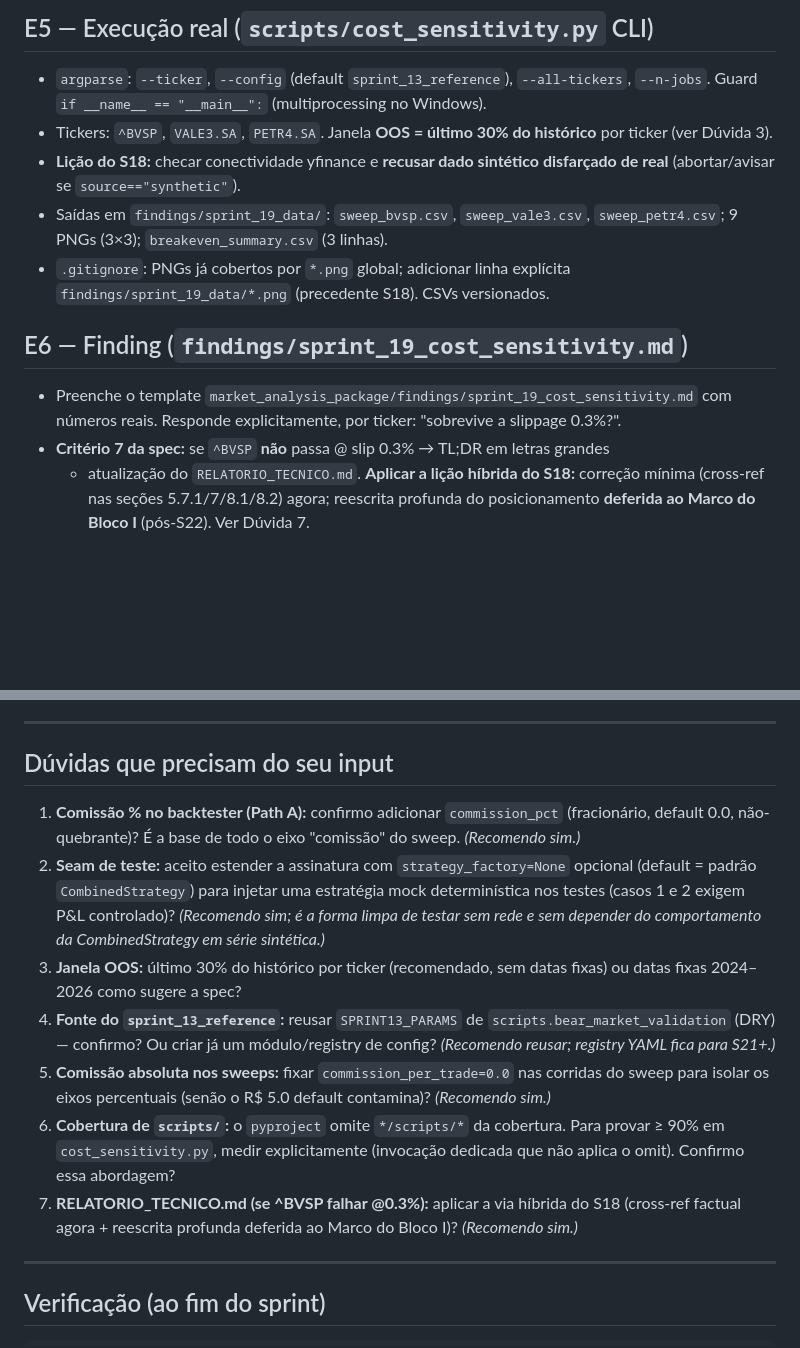
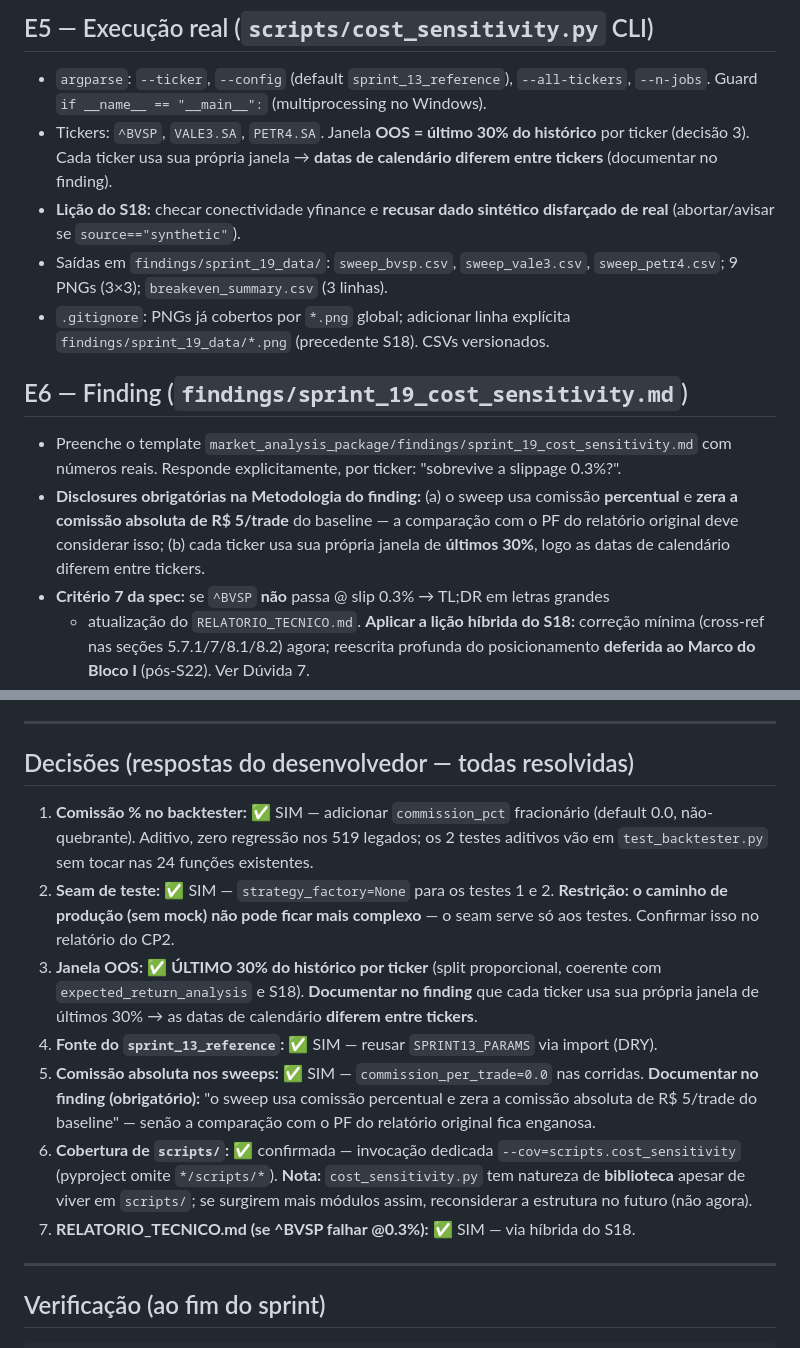
Before and after one commit to JFWOH/market_analysis, a Markdown page: docs/sprint_plans/sprint_19_plan.md, 2 parts joined by grey strips. GitHub-like rendering; blank space fills up the shorter version.

Commit message:
docs(planning): record sprint 19 decisions (last-30% OOS, zeroed abs commission)
Atualiza o plano versionado com as respostas do desenvolvedor as 7 duvidas: decisao 3 (janela OOS = ultimo 30% por ticker, datas de calendario diferem) e decisao 5 (sweep zera commission_per_trade R5 e documenta isso no finding). Demais decisoes registradas como resolvidas. Sprint: 19

```diff
--- a/docs/sprint_plans/sprint_19_plan.md
+++ b/docs/sprint_plans/sprint_19_plan.md
@@ -194,7 +194,8 @@ def find_breakeven_slippage(
 - `argparse`: `--ticker`, `--config` (default `sprint_13_reference`), `--all-tickers`,
   `--n-jobs`. Guard `if __name__ == "__main__":` (multiprocessing no Windows).
 - Tickers: `^BVSP`, `VALE3.SA`, `PETR4.SA`. Janela **OOS = último 30% do histórico**
-  por ticker (ver Dúvida 3).
+  por ticker (decisão 3). Cada ticker usa sua própria janela → **datas de calendário
+  diferem entre tickers** (documentar no finding).
 - **Lição do S18:** checar conectividade yfinance e **recusar dado sintético disfarçado
   de real** (abortar/avisar se `source=="synthetic"`).
 - Saídas em `findings/sprint_19_data/`: `sweep_bvsp.csv`, `sweep_vale3.csv`,
@@ -206,6 +207,10 @@ def find_breakeven_slippage(
 
 - Preenche o template `market_analysis_package/findings/sprint_19_cost_sensitivity.md`
   com números reais. Responde explicitamente, por ticker: "sobrevive a slippage 0.3%?".
+- **Disclosures obrigatórias na Metodologia do finding:** (a) o sweep usa comissão
+  **percentual** e **zera a comissão absoluta de R$ 5/trade** do baseline — a comparação
+  com o PF do relatório original deve considerar isso; (b) cada ticker usa sua própria
+  janela de **últimos 30%**, logo as datas de calendário diferem entre tickers.
 - **Critério 7 da spec:** se `^BVSP` **não** passa @ slip 0.3% → TL;DR em letras grandes
   + atualização do `RELATORIO_TECNICO.md`. **Aplicar a lição híbrida do S18:** correção
   mínima (cross-ref nas seções 5.7.1/7/8.1/8.2) agora; reescrita profunda do
@@ -225,27 +230,27 @@ def find_breakeven_slippage(
 
 ---
 
-## Dúvidas que precisam do seu input
+## Decisões (respostas do desenvolvedor — todas resolvidas)
 
-1. **Comissão % no backtester (Path A):** confirmo adicionar `commission_pct`
-   (fracionário, default 0.0, não-quebrante)? É a base de todo o eixo "comissão" do
-   sweep. *(Recomendo sim.)*
-2. **Seam de teste:** aceito estender a assinatura com `strategy_factory=None` opcional
-   (default = padrão `CombinedStrategy`) para injetar uma estratégia mock determinística
-   nos testes (casos 1 e 2 exigem P&L controlado)? *(Recomendo sim; é a forma limpa de
-   testar sem rede e sem depender do comportamento da CombinedStrategy em série sintética.)*
-3. **Janela OOS:** último 30% do histórico por ticker (recomendado, sem datas fixas) ou
-   datas fixas 2024–2026 como sugere a spec?
-4. **Fonte do `sprint_13_reference`:** reusar `SPRINT13_PARAMS` de
-   `scripts.bear_market_validation` (DRY) — confirmo? Ou criar já um módulo/registry de
-   config? *(Recomendo reusar; registry YAML fica para S21+.)*
-5. **Comissão absoluta nos sweeps:** fixar `commission_per_trade=0.0` nas corridas do
-   sweep para isolar os eixos percentuais (senão o R$ 5.0 default contamina)? *(Recomendo sim.)*
-6. **Cobertura de `scripts/`:** o `pyproject` omite `*/scripts/*` da cobertura. Para
-   provar ≥ 90% em `cost_sensitivity.py`, medir explicitamente (invocação dedicada que
-   não aplica o omit). Confirmo essa abordagem?
-7. **RELATORIO_TECNICO.md (se ^BVSP falhar @0.3%):** aplicar a via híbrida do S18
-   (cross-ref factual agora + reescrita profunda deferida ao Marco do Bloco I)? *(Recomendo sim.)*
+1. **Comissão % no backtester:** ✅ SIM — adicionar `commission_pct` fracionário
+   (default 0.0, não-quebrante). Aditivo, zero regressão nos 519 legados; os 2 testes
+   aditivos vão em `test_backtester.py` sem tocar nas 24 funções existentes.
+2. **Seam de teste:** ✅ SIM — `strategy_factory=None` para os testes 1 e 2. **Restrição:
+   o caminho de produção (sem mock) não pode ficar mais complexo** — o seam serve só aos
+   testes. Confirmar isso no relatório do CP2.
+3. **Janela OOS:** ✅ **ÚLTIMO 30% do histórico por ticker** (split proporcional, coerente
+   com `expected_return_analysis` e S18). **Documentar no finding** que cada ticker usa
+   sua própria janela de últimos 30% → as datas de calendário **diferem entre tickers**.
+4. **Fonte do `sprint_13_reference`:** ✅ SIM — reusar `SPRINT13_PARAMS` via import (DRY).
+5. **Comissão absoluta nos sweeps:** ✅ SIM — `commission_per_trade=0.0` nas corridas.
+   **Documentar no finding (obrigatório):** "o sweep usa comissão percentual e zera a
+   comissão absoluta de R$ 5/trade do baseline" — senão a comparação com o PF do
+   relatório original fica enganosa.
+6. **Cobertura de `scripts/`:** ✅ confirmada — invocação dedicada
+   `--cov=scripts.cost_sensitivity` (pyproject omite `*/scripts/*`). **Nota:**
+   `cost_sensitivity.py` tem natureza de **biblioteca** apesar de viver em `scripts/`;
+   se surgirem mais módulos assim, reconsiderar a estrutura no futuro (não agora).
+7. **RELATORIO_TECNICO.md (se ^BVSP falhar @0.3%):** ✅ SIM — via híbrida do S18.
 
 ---
 
```
